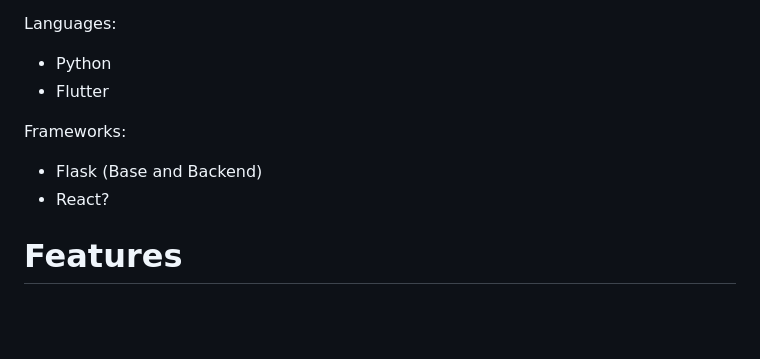
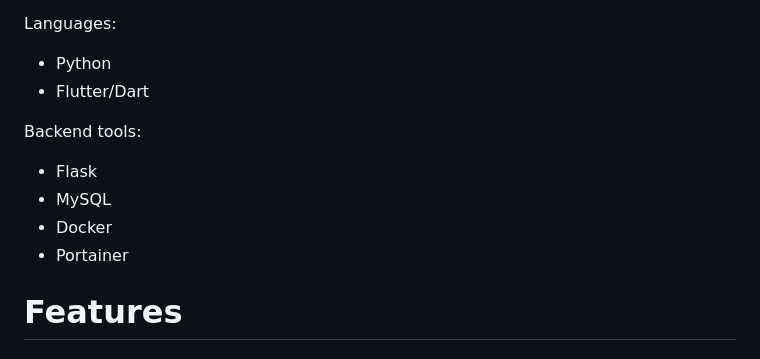
Before and after one commit to nicosetech/meownvelope, a Markdown page: README.md, the part around the change. GitHub-like rendering; blank space fills up the shorter version.

Commit message:
README.md added backend technology
As the person who is handling most of the backend and hosting the server, I wanted to add the technology I expect to use.

```diff
--- a/README.md
+++ b/README.md
@@ -50,12 +50,14 @@ Tools:
 Languages:
 
 * Python
-* Flutter
+* Flutter/Dart
 
-Frameworks:
+Backend tools:
 
-* Flask (Base and Backend)
-* React?
+* Flask
+* MySQL
+* Docker
+* Portainer
 
 # Features #
 
```
